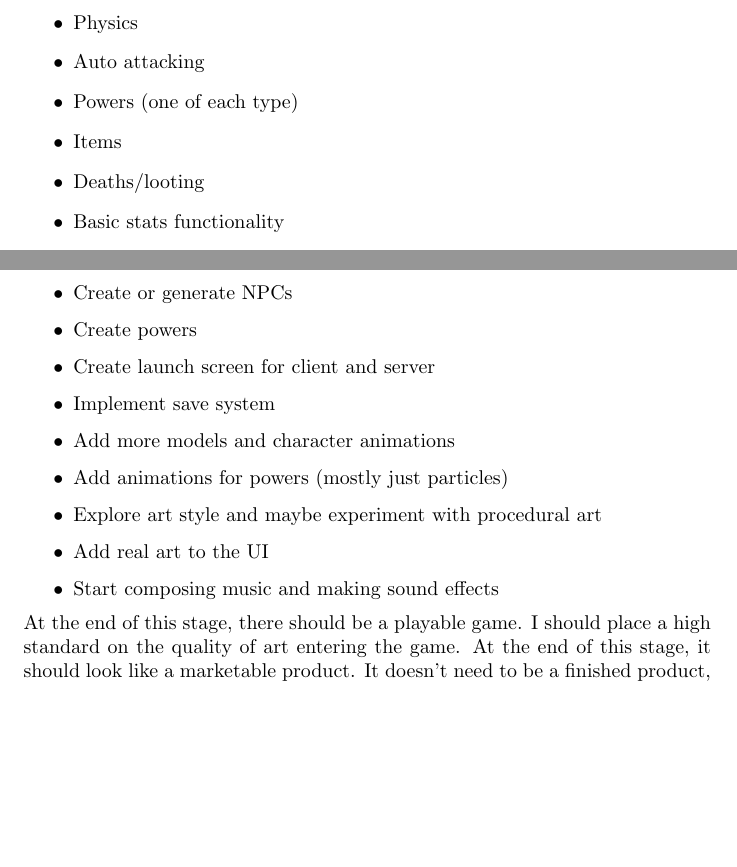
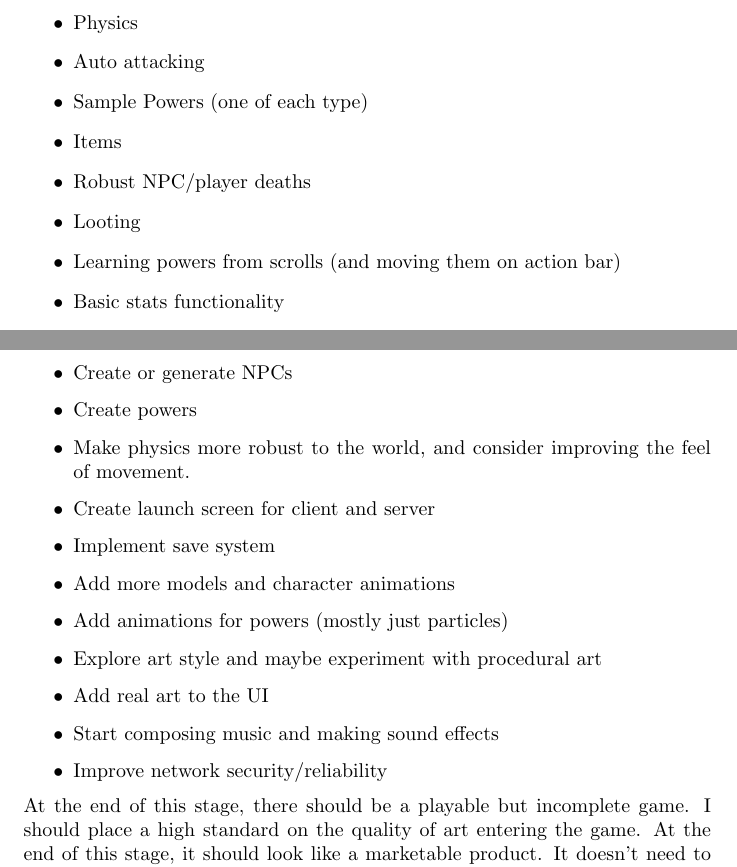
Before and after one commit to jamesw732/Troop-of-Olde, a LaTeX document (Doc/developer.tex): two parts of pages 2 and 3 of 7, joined at a grey line, cut so that both start at the same text, the shorter picture padded with empty space. Compiled offline with pdfLaTeX.

Commit message:
touch up developer.tex

```diff
--- a/Doc/developer.tex
+++ b/Doc/developer.tex
@@ -35,9 +35,11 @@ Checklist for this phase:
     \item Networking
     \item Physics
     \item Auto attacking
-    \item Powers (one of each type)
+    \item Sample Powers (one of each type)
     \item Items
-    \item Deaths/looting
+    \item Robust NPC/player deaths
+    \item Looting
+    \item Learning powers from scrolls (and moving them on action bar)
     \item Basic stats functionality
     \item Basic skills functionality
     \item UI that interfaces all of the above
@@ -66,6 +68,7 @@ Checklist for this phase:
     \item Create or generate items
     \item Create or generate NPCs
     \item Create powers
+    \item Make physics more robust to the world, and consider improving the feel of movement.
     \item Create launch screen for client and server
     \item Implement save system
     \item Add more models and character animations
@@ -73,8 +76,9 @@ Checklist for this phase:
     \item Explore art style and maybe experiment with procedural art
     \item Add real art to the UI
     \item Start composing music and making sound effects
+    \item Improve network security/reliability
 \end{itemize}
-At the end of this stage, there should be a playable game.
+At the end of this stage, there should be a playable but incomplete game.
 I should place a high standard on the quality of art entering the game. At the end of this stage,
 it should look like a marketable product. It doesn't need to be a finished product, but I should
 be able to release a Steam page and be able to find playtesters.
```
